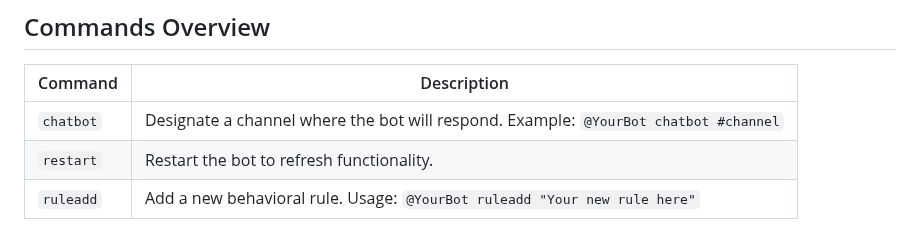
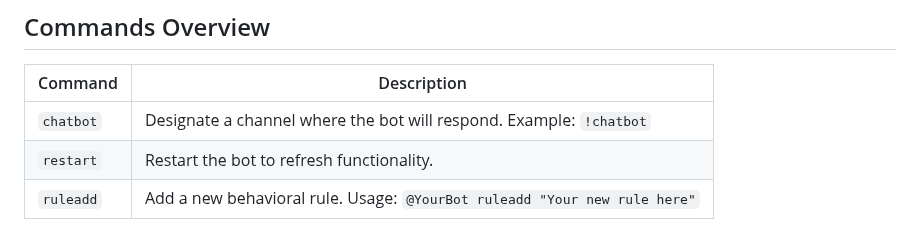
Before and after one commit to revx0012/Chatbot-Discord, a Markdown page: README.md, the part around the change. Rendered like a GitHub page.

```diff
--- a/README.md
+++ b/README.md
@@ -133,7 +133,7 @@ Logged in as YourBotName#1234
 
 | Command   | Description                                                                          |
 | --------- | ------------------------------------------------------------------------------------ |
-| `chatbot` | Designate a channel where the bot will respond. Example: `@YourBot chatbot #channel` |
+| `chatbot` | Designate a channel where the bot will respond. Example: `!chatbot`                  |
 | `restart` | Restart the bot to refresh functionality.                                            |
 | `ruleadd` | Add a new behavioral rule. Usage: `@YourBot ruleadd "Your new rule here"`            |
 
```
